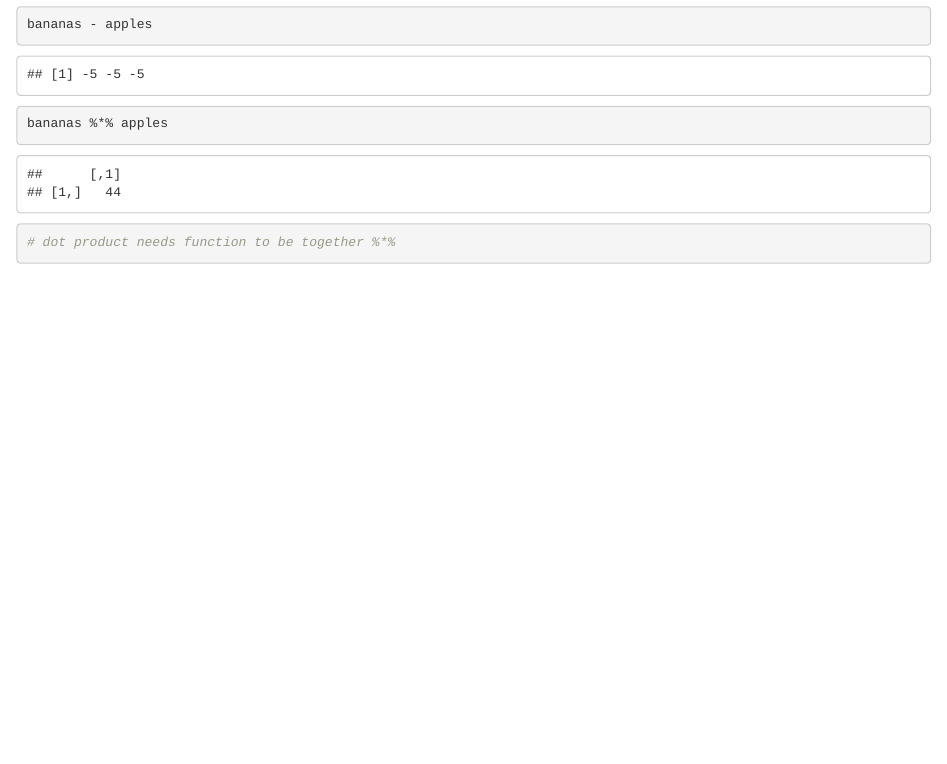
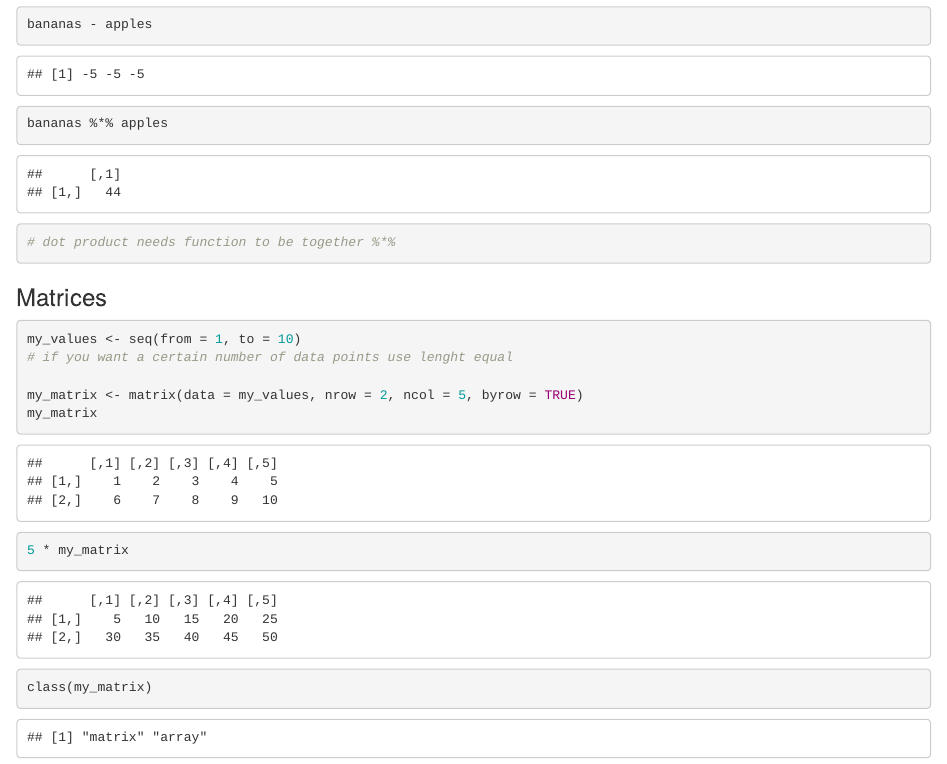
Before and after one commit to ruthe808/eds-212-day-3, an R Markdown document (vector.Rmd): the page in a window 1100 px wide, from 1070 px down. The pictures show the output file vector.html that the author committed with the source, opened offline.

Commit message:
modify vector docs

````diff
--- a/vector.Rmd
+++ b/vector.Rmd
@@ -46,3 +46,16 @@ bananas %*% apples
 
 # dot product needs function to be together %*%
 ```
+
+### Matrices
+
+```{r}
+my_values <- seq(from = 1, to = 10)
+# if you want a certain number of data points use lenght equal
+
+my_matrix <- matrix(data = my_values, nrow = 2, ncol = 5, byrow = TRUE)
+my_matrix
+
+5 * my_matrix
+class(my_matrix)
+```
````
Also changed, not shown: vector.html.
